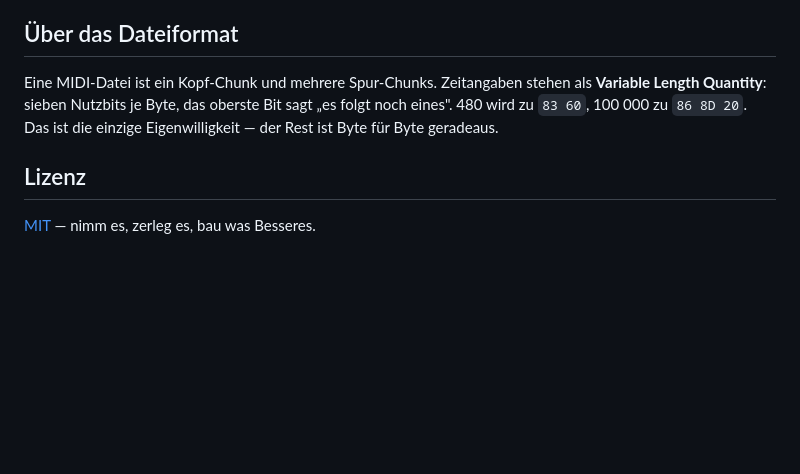
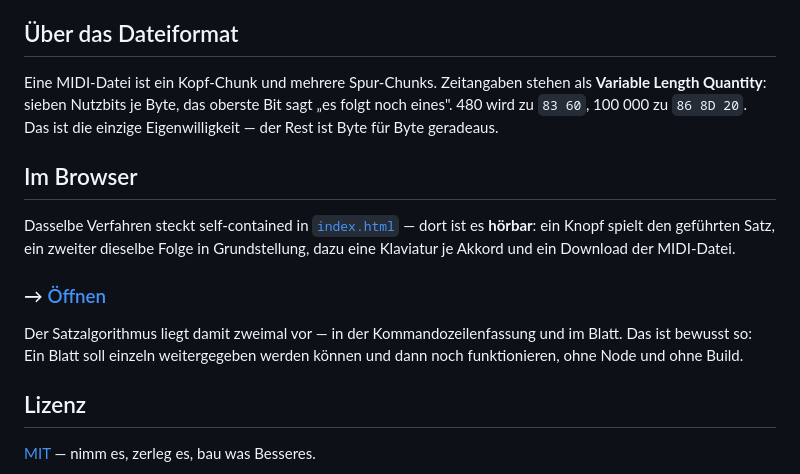
Before and after one commit to ssims437/stimmfuehrung, a Markdown page: README.md, the part around one of its changes. Drawn GitHub-style; blank space fills up the shorter version.

Commit message:
Stimmfuehrung in die Querverweise aufgenommen

```diff
--- a/README.md
+++ b/README.md
@@ -99,6 +99,18 @@ Eine MIDI-Datei ist ein Kopf-Chunk und mehrere Spur-Chunks. Zeitangaben stehen a
 eines". 480 wird zu `83 60`, 100 000 zu `86 8D 20`. Das ist die einzige Eigenwilligkeit —
 der Rest ist Byte für Byte geradeaus.
 
+## Im Browser
+
+Dasselbe Verfahren steckt self-contained in [`index.html`](index.html) — dort ist es
+**hörbar**: ein Knopf spielt den geführten Satz, ein zweiter dieselbe Folge in
+Grundstellung, dazu eine Klaviatur je Akkord und ein Download der MIDI-Datei.
+
+### → [Öffnen](https://ssims437.github.io/stimmfuehrung/)
+
+Der Satzalgorithmus liegt damit zweimal vor — in der Kommandozeilenfassung und im Blatt.
+Das ist bewusst so: Ein Blatt soll einzeln weitergegeben werden können und dann noch
+funktionieren, ohne Node und ohne Build.
+
 ## Lizenz
 
 [MIT](LICENSE) — nimm es, zerleg es, bau was Besseres.
```
Also changed, not shown: other parts of README.md (+9 -0 lines).
